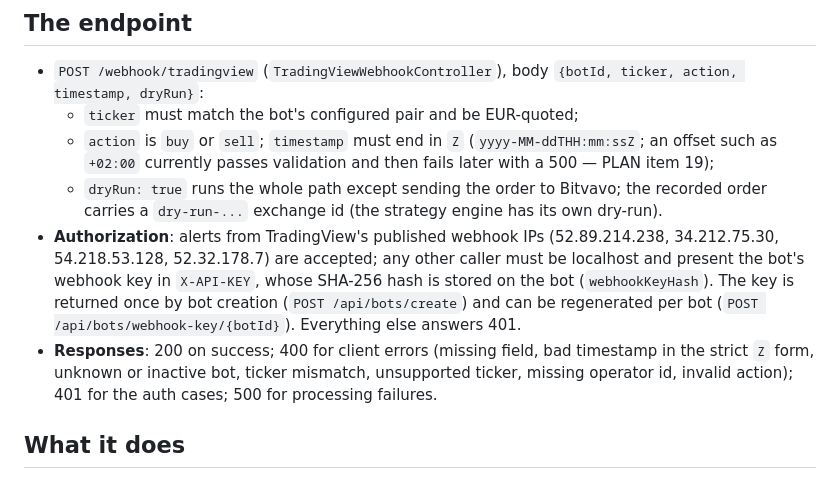
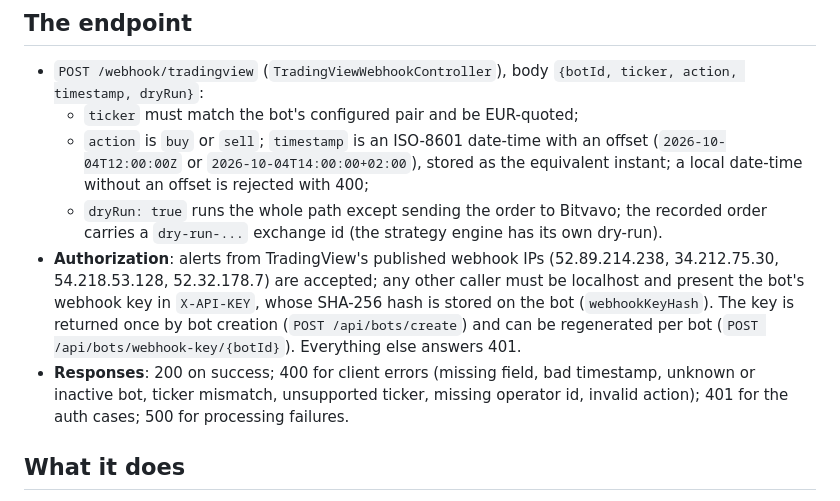
Before and after one commit to bluesman-org/autotrader, a Markdown page: docs/tradingview.md, the part around the change. Rendered like a GitHub page.

Commit message:
Document the accepted TradingView timestamp forms
An offset timestamp now normalises to its instant instead of failing later as a 500.

```diff
--- a/docs/tradingview.md
+++ b/docs/tradingview.md
@@ -11,8 +11,9 @@ proposed that were never built.
 - `POST /webhook/tradingview` (`TradingViewWebhookController`), body
   `{botId, ticker, action, timestamp, dryRun}`:
   - `ticker` must match the bot's configured pair and be EUR-quoted;
-  - `action` is `buy` or `sell`; `timestamp` must end in `Z` (`yyyy-MM-ddTHH:mm:ssZ`; an offset
-    such as `+02:00` currently passes validation and then fails later with a 500 — PLAN item 19);
+  - `action` is `buy` or `sell`; `timestamp` is an ISO-8601 date-time with an offset
+    (`2026-10-04T12:00:00Z` or `2026-10-04T14:00:00+02:00`), stored as the equivalent instant; a
+    local date-time without an offset is rejected with 400;
   - `dryRun: true` runs the whole path except sending the order to Bitvavo; the recorded order
     carries a `dry-run-...` exchange id (the strategy engine has its own dry-run).
 - **Authorization**: alerts from TradingView's published webhook IPs (52.89.214.238,
@@ -20,9 +21,9 @@ proposed that were never built.
   present the bot's webhook key in `X-API-KEY`, whose SHA-256 hash is stored on the bot
   (`webhookKeyHash`). The key is returned once by bot creation (`POST /api/bots/create`) and can be
   regenerated per bot (`POST /api/bots/webhook-key/{botId}`). Everything else answers 401.
-- **Responses**: 200 on success; 400 for client errors (missing field, bad timestamp in the strict
-  `Z` form, unknown or inactive bot, ticker mismatch, unsupported ticker, missing operator id,
-  invalid action); 401 for the auth cases; 500 for processing failures.
+- **Responses**: 200 on success; 400 for client errors (missing field, bad timestamp, unknown or
+  inactive bot, ticker mismatch, unsupported ticker, missing operator id, invalid action); 401 for
+  the auth cases; 500 for processing failures.
 
 ## What it does
 
```
